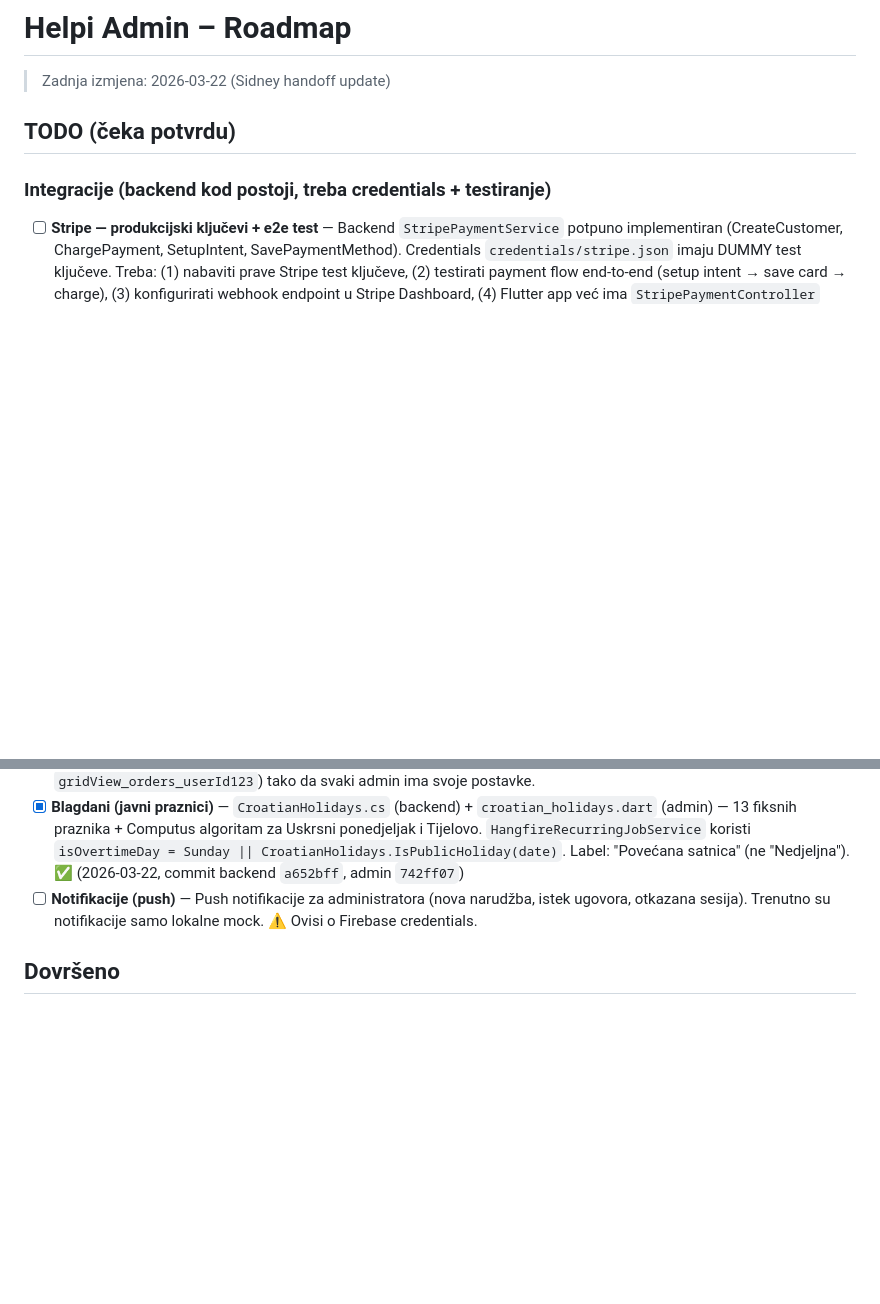
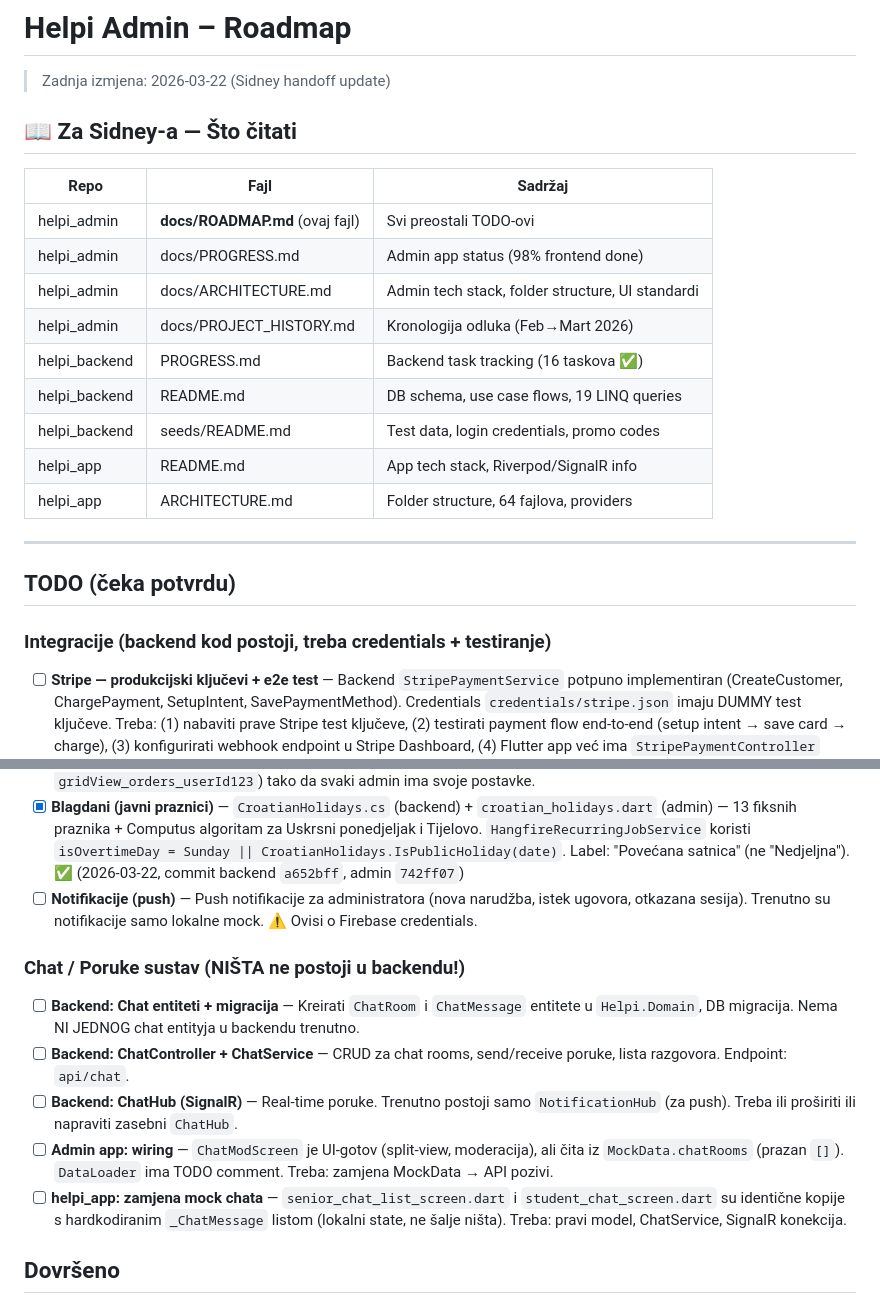
Before and after one commit to splivalo/helpi_administrator, a Markdown page: docs/ROADMAP.md, 2 parts joined by grey strips. Rendered like a GitHub page; blank space fills up the shorter version.

Commit message:
docs: add Chat/Messages TODO + Sidney reading guide to ROADMAP (0 errors maintained)

```diff
--- a/docs/ROADMAP.md
+++ b/docs/ROADMAP.md
@@ -1,6 +1,22 @@
 # Helpi Admin – Roadmap
 
 > Zadnja izmjena: 2026-03-22 (Sidney handoff update)
+
+## 📖 Za Sidney-a — Što čitati
+
+| Repo | Fajl | Sadržaj |
+|------|------|---------|
+| helpi_admin | **docs/ROADMAP.md** (ovaj fajl) | Svi preostali TODO-ovi |
+| helpi_admin | docs/PROGRESS.md | Admin app status (98% frontend done) |
+| helpi_admin | docs/ARCHITECTURE.md | Admin tech stack, folder structure, UI standardi |
+| helpi_admin | docs/PROJECT_HISTORY.md | Kronologija odluka (Feb→Mart 2026) |
+| helpi_backend | PROGRESS.md | Backend task tracking (16 taskova ✅) |
+| helpi_backend | README.md | DB schema, use case flows, 19 LINQ queries |
+| helpi_backend | seeds/README.md | Test data, login credentials, promo codes |
+| helpi_app | README.md | App tech stack, Riverpod/SignalR info |
+| helpi_app | ARCHITECTURE.md | Folder structure, 64 fajlova, providers |
+
+---
 
 ## TODO (čeka potvrdu)
 
@@ -27,6 +43,14 @@
 - [ ] **Per-user preferencije** — Kad se doda auth, SharedPreferences ključeve proširiti s userId (npr. `gridView_orders_userId123`) tako da svaki admin ima svoje postavke.
 - [x] **Blagdani (javni praznici)** — `CroatianHolidays.cs` (backend) + `croatian_holidays.dart` (admin) — 13 fiksnih praznika + Computus algoritam za Uskrsni ponedjeljak i Tijelovo. `HangfireRecurringJobService` koristi `isOvertimeDay = Sunday || CroatianHolidays.IsPublicHoliday(date)`. Label: "Povećana satnica" (ne "Nedjeljna"). ✅ (2026-03-22, commit backend `a652bff`, admin `742ff07`)
 - [ ] **Notifikacije (push)** — Push notifikacije za administratora (nova narudžba, istek ugovora, otkazana sesija). Trenutno su notifikacije samo lokalne mock. ⚠️ Ovisi o Firebase credentials.
+
+### Chat / Poruke sustav (NIŠTA ne postoji u backendu!)
+
+- [ ] **Backend: Chat entiteti + migracija** — Kreirati `ChatRoom` i `ChatMessage` entitete u `Helpi.Domain`, DB migracija. Nema NI JEDNOG chat entityja u backendu trenutno.
+- [ ] **Backend: ChatController + ChatService** — CRUD za chat rooms, send/receive poruke, lista razgovora. Endpoint: `api/chat`.
+- [ ] **Backend: ChatHub (SignalR)** — Real-time poruke. Trenutno postoji samo `NotificationHub` (za push). Treba ili proširiti ili napraviti zasebni `ChatHub`.
+- [ ] **Admin app: wiring** — `ChatModScreen` je UI-gotov (split-view, moderacija), ali čita iz `MockData.chatRooms` (prazan `[]`). `DataLoader` ima TODO comment. Treba: zamjena MockData → API pozivi.
+- [ ] **helpi_app: zamjena mock chata** — `senior_chat_list_screen.dart` i `student_chat_screen.dart` su identične kopije s hardkodiranim `_ChatMessage` listom (lokalni state, ne šalje ništa). Treba: pravi model, ChatService, SignalR konekcija.
 
 ## Dovršeno
 
```
